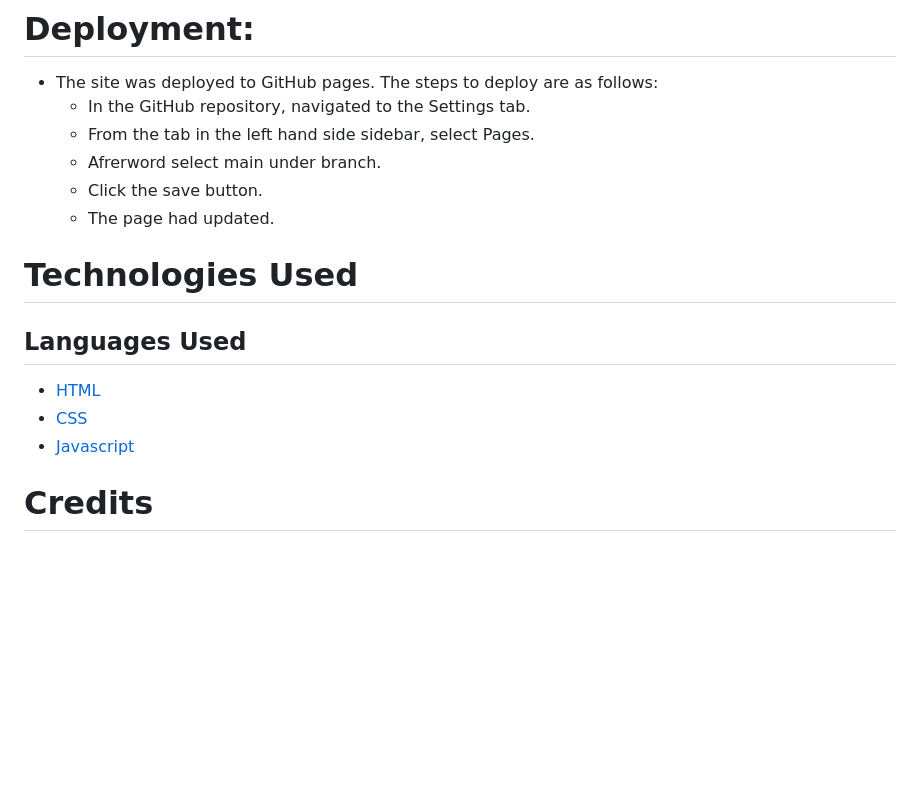
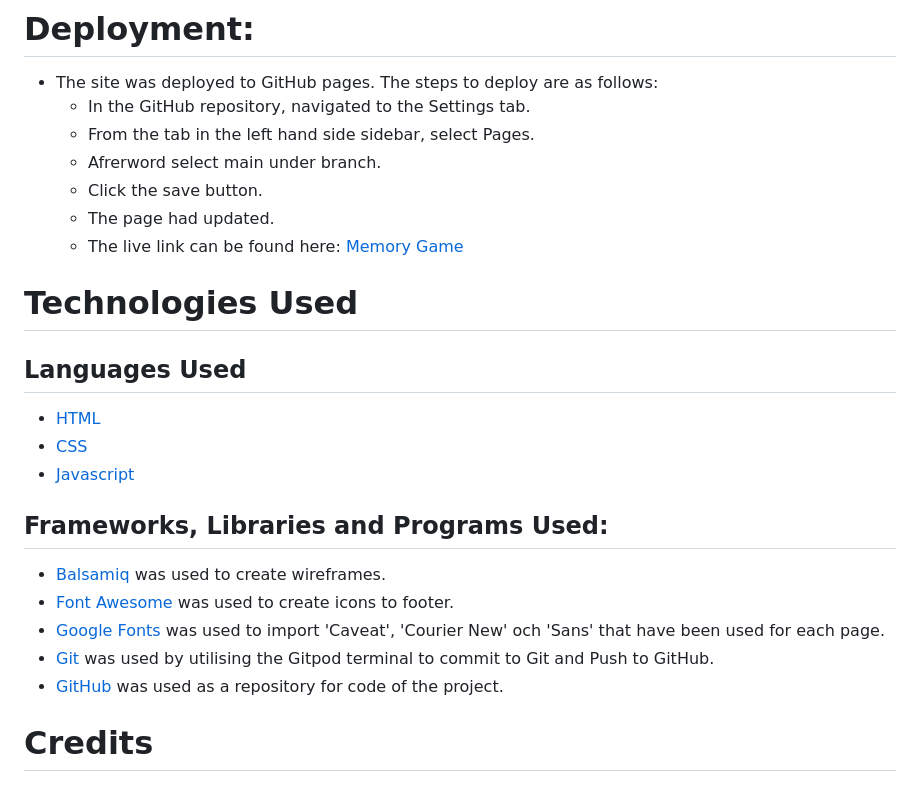
Before and after one commit to mariaarnesson/memory_game_playground, a Markdown page: README.md, the part around the change printed below. Drawn GitHub-style; blank space fills up the shorter version.

Commit message:
Added completed text to technologies used on README.md

```diff
--- a/README.md
+++ b/README.md
@@ -99,6 +101,7 @@ Testing information can be found in separate [TESTING.md](TESTING.md) file.
     - Afrerword select main under branch.
     - Click the save button.
     - The page had updated.
+    - The live link can be found here: [Memory Game]( https://mariaarnesson.github.io/memory_game_playground/)
 
 # Technologies Used
 ## Languages Used
@@ -106,6 +109,15 @@ Testing information can be found in separate [TESTING.md](TESTING.md) file.
 - [HTML](https://sv.wikipedia.org/wiki/HTML)
 - [CSS](https://en.wikipedia.org/wiki/CSS)
 - [Javascript](https://sv.wikipedia.org/wiki/Javascript)
+
+
+## Frameworks, Libraries and Programs Used:
+
+- [Balsamiq](https://balsamiq.com/) was used to create wireframes.
+- [Font Awesome](https://fontawesome.com/) was used to create icons to footer.
+- [Google Fonts](https://fonts.google.com/?preview.text=Love%20Running&preview.text_type=custom) was used to import 'Caveat', 'Courier New' och 'Sans' that have been used for each page.
+- [Git](https://git-scm.com/) was used  by utilising the Gitpod terminal to commit to Git and Push to GitHub.
+- [GitHub](https://github.com/) was used as a repository for code of the project.
 
 # Credits
 
```
Also changed, not shown: other parts of README.md (+3 -1 lines), assets/images/game_logo.png (added), assets/images/gameover1.png (added), 1 other file.
